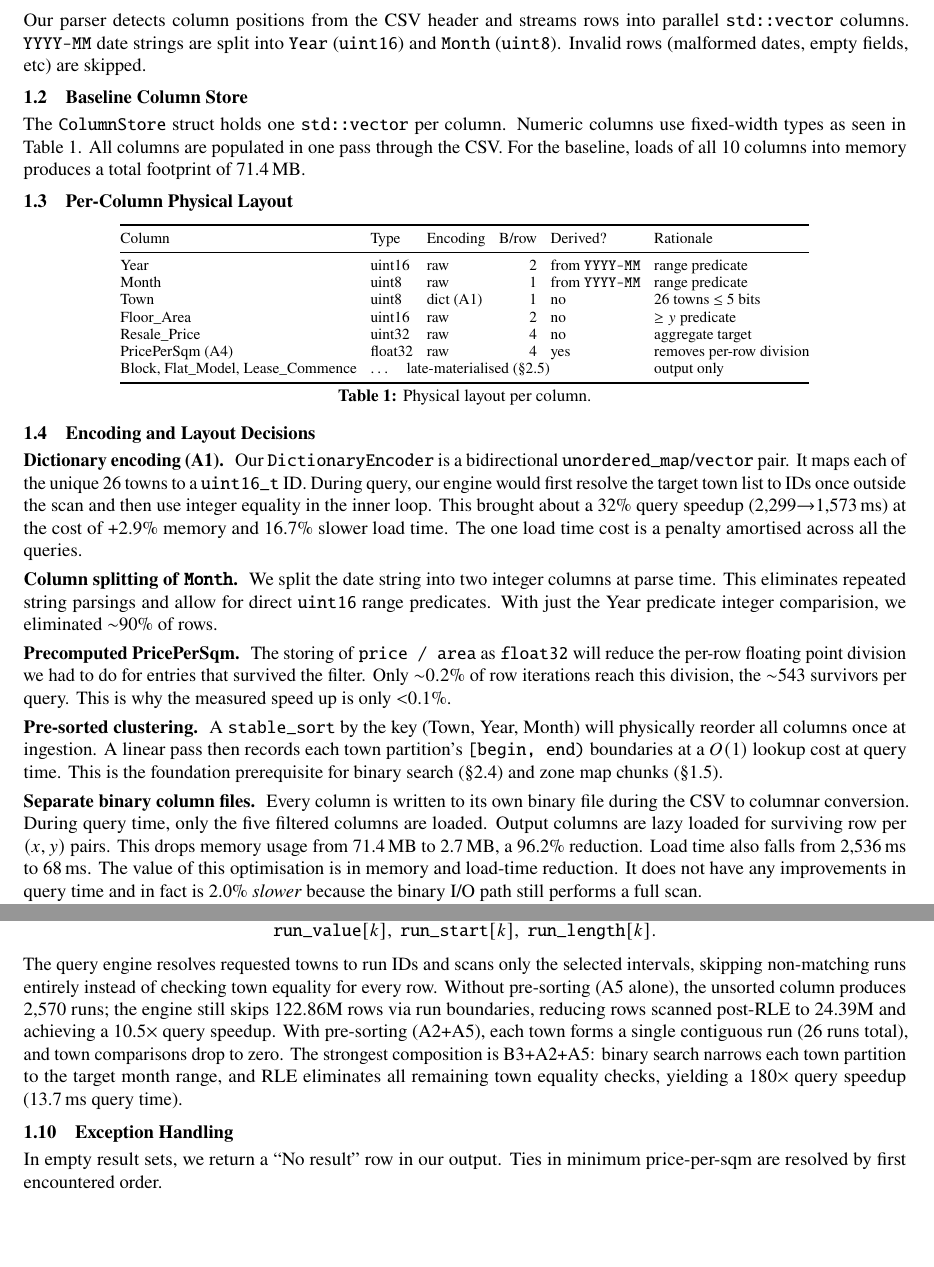
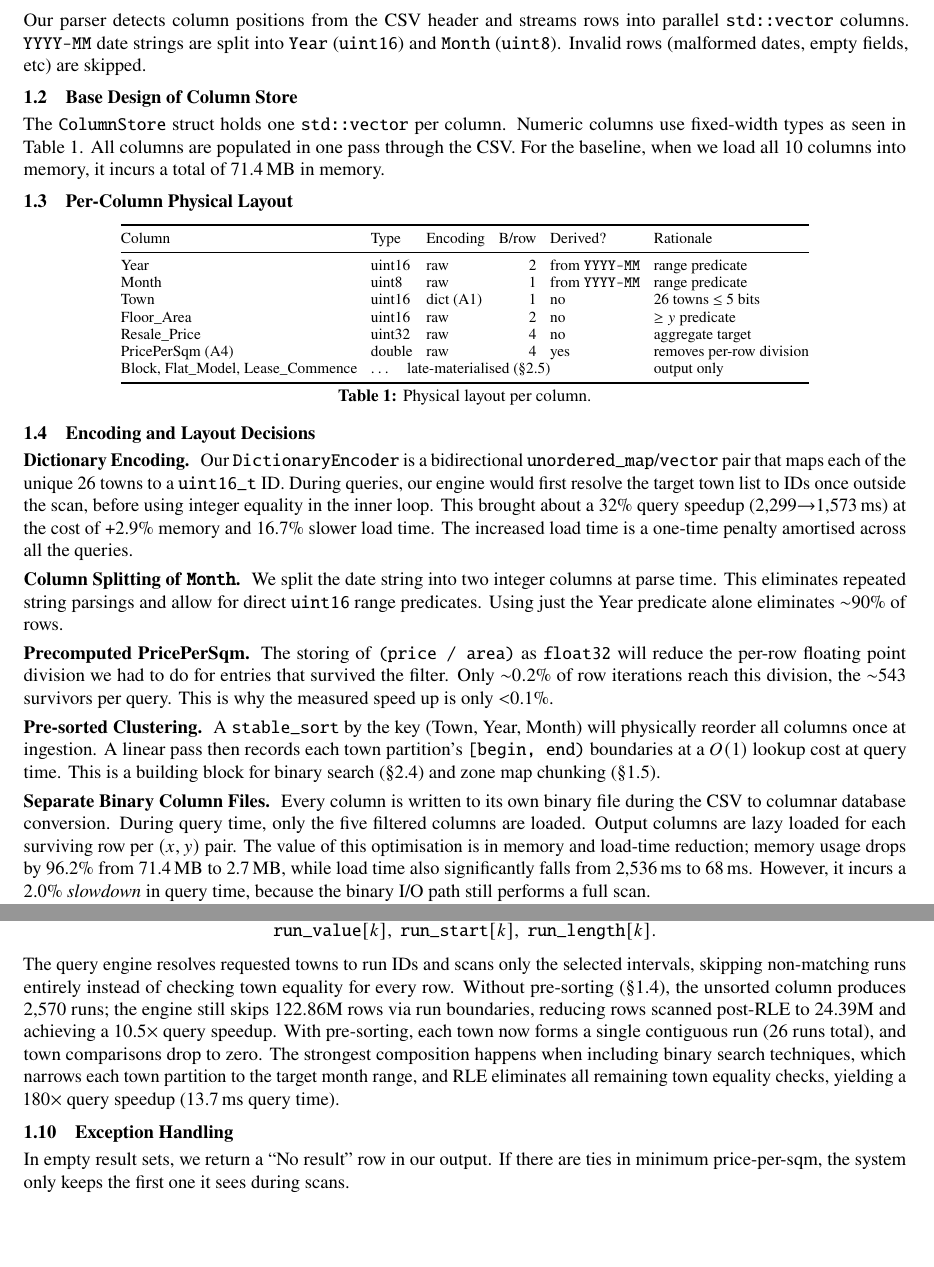
Before and after one commit to timothychangke/SC4023_Columnar_Database, a LaTeX document (report/report.tex): two parts of pages 2 and 3 of 9, joined at a grey line, cut so that both start at the same text. Compiled offline with pdfLaTeX.

Commit message:
feat: update report etc

```diff
--- a/report/report.tex
+++ b/report/report.tex
@@ -307,12 +307,12 @@ Our parser detects column positions from the CSV header and streams rows into pa
 \texttt{YYYY-MM} date strings are split into \texttt{Year} (\texttt{uint16}) and \texttt{Month} (\texttt{uint8}).
 Invalid rows (malformed dates, empty fields, etc) are skipped.
 
-\subsection{Baseline Column Store}\label{sec:baseline-store}
+\subsection{Base Design of Column Store}\label{sec:baseline-store}
 
 The \texttt{ColumnStore} struct holds one \texttt{std::vector} per column.
 Numeric columns use fixed-width types as seen in Table~\ref{tab:layout}.
 All columns are populated in one pass through the CSV.
-For the baseline, loads of all 10 columns into memory produces a total footprint of 71.4\,MB.
+For the baseline, when we load all 10 columns into memory, it incurs a total of 71.4\,MB in memory.
 
 \subsection{Per-Column Physical Layout}\label{sec:layout}
 
@@ -323,10 +323,10 @@ Column & Type & Encoding & B/row & Derived? & Rationale \\
 \midrule
 Year              & uint16 & raw       & 2 & from \texttt{YYYY-MM} & range predicate \\
 Month             & uint8  & raw       & 1 & from \texttt{YYYY-MM} & range predicate \\
-Town              & uint8  & dict (A1) & 1 & no  & 26 towns $\le$ 5 bits \\
+Town              & uint16  & dict (A1) & 1 & no  & 26 towns $\le$ 5 bits \\
 Floor\_Area       & uint16 & raw       & 2 & no  & $\ge y$ predicate \\
 Resale\_Price     & uint32 & raw       & 4 & no  & aggregate target \\
-PricePerSqm (A4)  & float32& raw       & 4 & yes & removes per-row division \\
+PricePerSqm (A4)  & double & raw       & 4 & yes & removes per-row division \\
 Block, Flat\_Model, Lease\_Commence & \multicolumn{4}{l}{\dots\quad late-materialised (\S\ref{sec:c3})} & output only \\
 \bottomrule
 \end{tabular}
@@ -335,35 +335,31 @@ Block, Flat\_Model, Lease\_Commence & \multicolumn{4}{l}{\dots\quad late-materia
 
 \subsection{Encoding and Layout Decisions}\label{sec:layout-discussion}
 
-\paragraph{Dictionary encoding (A1).}
-Our \texttt{DictionaryEncoder} is a bidirectional \texttt{unordered\_map}/\texttt{vector} pair.
-It maps each of the unique 26 towns to a \texttt{uint16\_t} ID.
-During query, our engine would first resolve the target town list to IDs once outside the scan and then use integer equality in the inner loop.
+\paragraph{Dictionary Encoding.}
+Our \texttt{DictionaryEncoder} is a bidirectional \texttt{unordered\_map}/\texttt{vector} pair that maps each of the unique 26 towns to a \texttt{uint16\_t} ID.
+During queries, our engine would first resolve the target town list to IDs once outside the scan, before using integer equality in the inner loop.
 This brought about a 32\% query speedup (2,299$\to$1,573\,ms) at the cost of +2.9\% memory and 16.7\% slower load time.
-The one load time cost is a penalty amortised across all the queries.
+The increased load time is a one-time penalty amortised across all the queries.
 
-\paragraph{Column splitting of \texttt{Month}.}
+\paragraph{Column Splitting of \texttt{Month}.}
 We split the date string into two integer columns at parse time.
 This eliminates repeated string parsings and allow for direct \texttt{uint16} range predicates.
-With just the Year predicate integer comparision, we eliminated ${\sim}90\%$ of rows.
+Using just the Year predicate alone eliminates ${\sim}90\%$ of rows.
 
 \paragraph{Precomputed PricePerSqm.}
-The storing of \texttt{price / area} as \texttt{float32} will reduce the per-row floating point division we had to do for entries that survived the filter.
+The storing of \texttt{(price / area)} as \texttt{float32} will reduce the per-row floating point division we had to do for entries that survived the filter.
 Only ${\sim}0.2\%$ of row iterations reach this division, the ${\sim}543$ survivors per query.
 This is why the measured speed up is only $<$0.1\%.
 
-\paragraph{Pre-sorted clustering.} \label{para:pre_sorted_clustering}
+\paragraph{Pre-sorted Clustering.} \label{para:pre_sorted_clustering}
 A \texttt{stable\_sort} by the key (Town, Year, Month) will physically reorder all columns once at ingestion.
 A linear pass then records each town partition's \texttt{[begin, end)} boundaries at a $O(1)$ lookup cost at query time.
-This is the foundation prerequisite for binary search (\S\ref{sec:binsearch}) and zone map chunks (\S\ref{sec:zonemaps}).
+This is a building block for binary search (\S\ref{sec:binsearch}) and zone map chunking (\S\ref{sec:zonemaps}).
 
-\paragraph{Separate binary column files.} \label{para:separate_binary_files}
-Every column is written to its own binary file during the CSV to columnar conversion.
+\paragraph{Separate Binary Column Files.} \label{para:separate_binary_files}
+Every column is written to its own binary file during the CSV to columnar database conversion.
 During query time, only the five filtered columns are loaded.
-Output columns are lazy loaded for surviving row per $(x,y)$ pairs.
-This drops memory usage from 71.4\,MB to 2.7\,MB, a 96.2\% reduction.
-Load time also falls from 2,536\,ms to 68\,ms.
-The value of this optimisation is in memory and load-time reduction.
-It does not have any improvements in query time and in fact is 2.0\% \emph{slower} because the binary I/O path still performs a full scan.
+Output columns are lazy loaded for each surviving row per $(x,y)$ pair.
+The value of this optimisation is in memory and load-time reduction; memory usage drops by 96.2\% from 71.4\,MB to 2.7\,MB, while load time also significantly falls from 2,536\,ms to 68\,ms. However, it incurs a 2.0\% \emph{slowdown} in query time, because the binary I/O path still performs a full scan.
 
 \subsection{Zone Maps}\label{sec:zonemaps}
@@ -424,13 +420,13 @@ We implement run-length encoding on sorted town columns by compressing \texttt{t
   \texttt{run\_value}[k],\; \texttt{run\_start}[k],\; \texttt{run\_length}[k].
 \]
 The query engine resolves requested towns to run IDs and scans only the selected intervals, skipping non-matching runs entirely instead of checking town equality for every row.
-Without pre-sorting (A5 alone), the unsorted column produces 2,570 runs; the engine still skips 122.86M rows via run boundaries, reducing rows scanned post-RLE to 24.39M and achieving a 10.5$\times$ query speedup.
-With pre-sorting (A2+A5), each town forms a single contiguous run (26 runs total), and town comparisons drop to zero.
-The strongest composition is B3+A2+A5: binary search narrows each town partition to the target month range, and RLE eliminates all remaining town equality checks, yielding a 180$\times$ query speedup (13.7\,ms query time).
+Without pre-sorting (\S\ref{sec:layout-discussion}), the unsorted column produces 2,570 runs; the engine still skips 122.86M rows via run boundaries, reducing rows scanned post-RLE to 24.39M and achieving a 10.5$\times$ query speedup.
+With pre-sorting, each town now forms a single contiguous run (26 runs total), and town comparisons drop to zero.
+The strongest composition happens when including binary search techniques, which narrows each town partition to the target month range, and RLE eliminates all remaining town equality checks, yielding a 180$\times$ query speedup (13.7\,ms query time).
 
 \subsection{Exception Handling}\label{sec:except}
 In empty result sets, we return a ``No result'' row in our output.
-Ties in minimum price-per-sqm are resolved by first encountered order.
+If there are ties in minimum price-per-sqm, the system only keeps the first one it sees during scans.
 
 \subsection{Space--Time Trade-off Summary}\label{sec:tradeoff-summary}
 
```
Also changed, not shown: report/report.tex (32 more changed lines).
